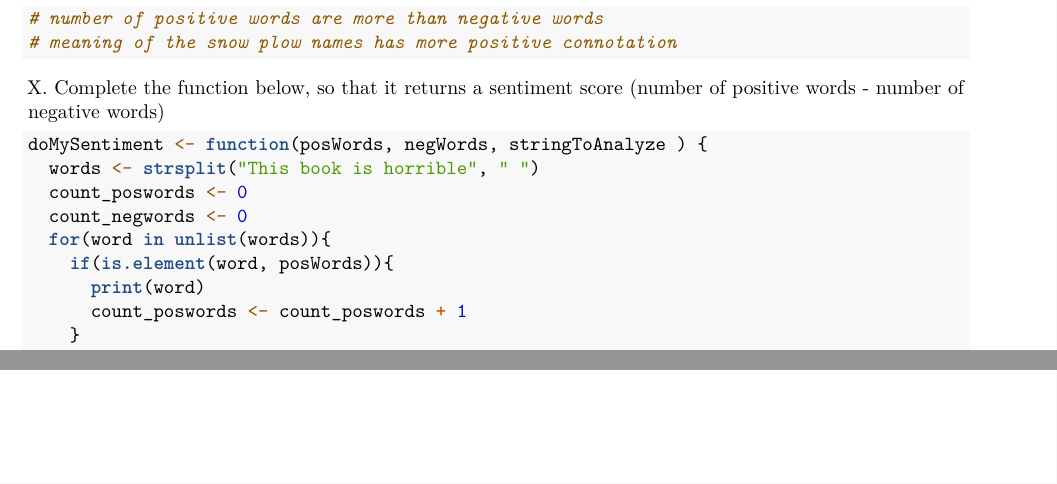
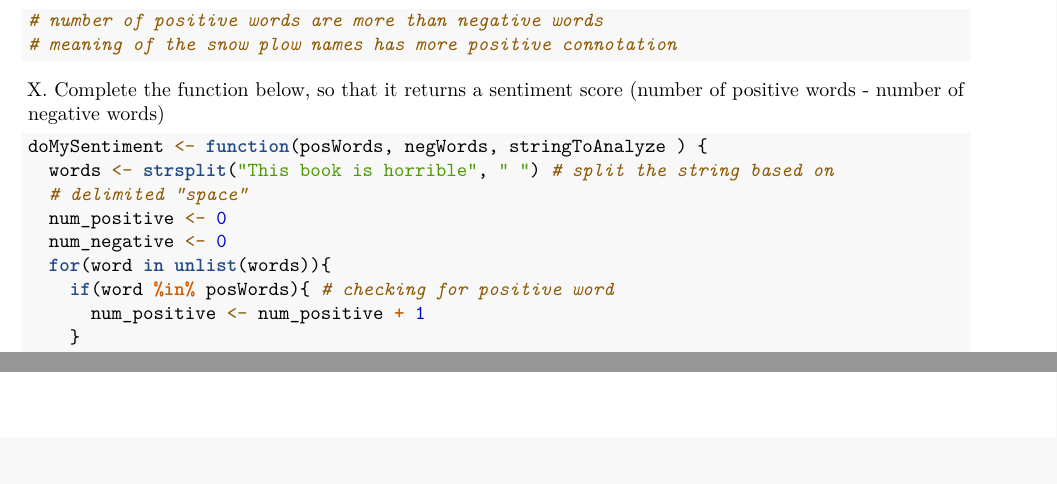
Before and after one commit to vinit0108/syr_ads_ist687, an R Markdown document (assignment/hw11.Rmd): two parts of pages 5 and 6 of 6, joined at a grey line, cut so that both start at the same text, the shorter picture padded with empty space. Rendered offline with R 4.5, knitr and Pandoc, then LaTeX, with nearby package versions; some code elsewhere in the file could not run offline.

Commit message:
Update HW 11

````diff
--- a/assignment/hw11.Rmd
+++ b/assignment/hw11.Rmd
@@ -223,11 +223,11 @@ X. Complete the function below, so that it returns a sentiment score (number of
 
 ```{r}
 doMySentiment <- function(posWords, negWords, stringToAnalyze ) {
-  words <- strsplit("This book is horrible", " ")
-  count_poswords <- 0
-  count_negwords <- 0
+  words <- strsplit("This book is horrible", " ") # split the string based on
+  # delimited "space"
+  num_positive <- 0
+  num_negative <- 0
   for(word in unlist(words)){
-    if(is.element(word, posWords)){
-      print(word)
-      count_poswords <- count_poswords + 1
+    if(word %in% posWords){ # checking for positive word
+      num_positive <- num_positive + 1
     }
````
Also changed, not shown: assignment/hw11.Rmd (7 more changed lines).
